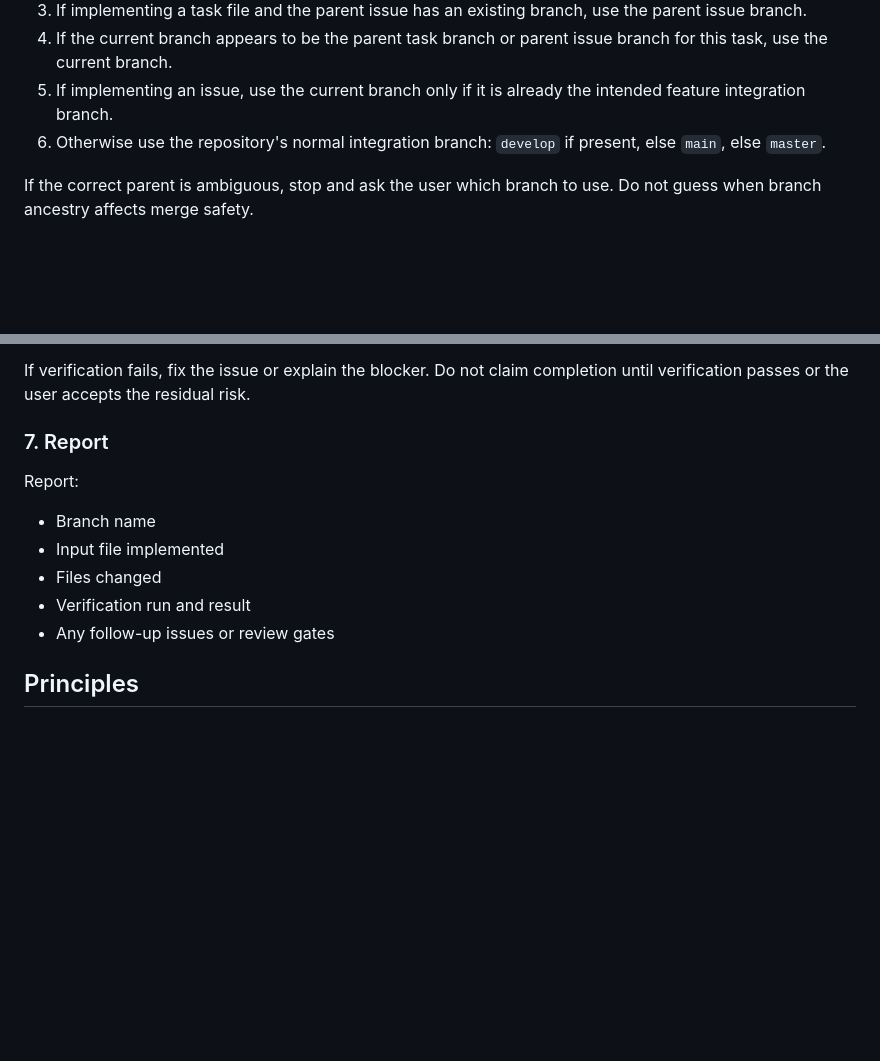
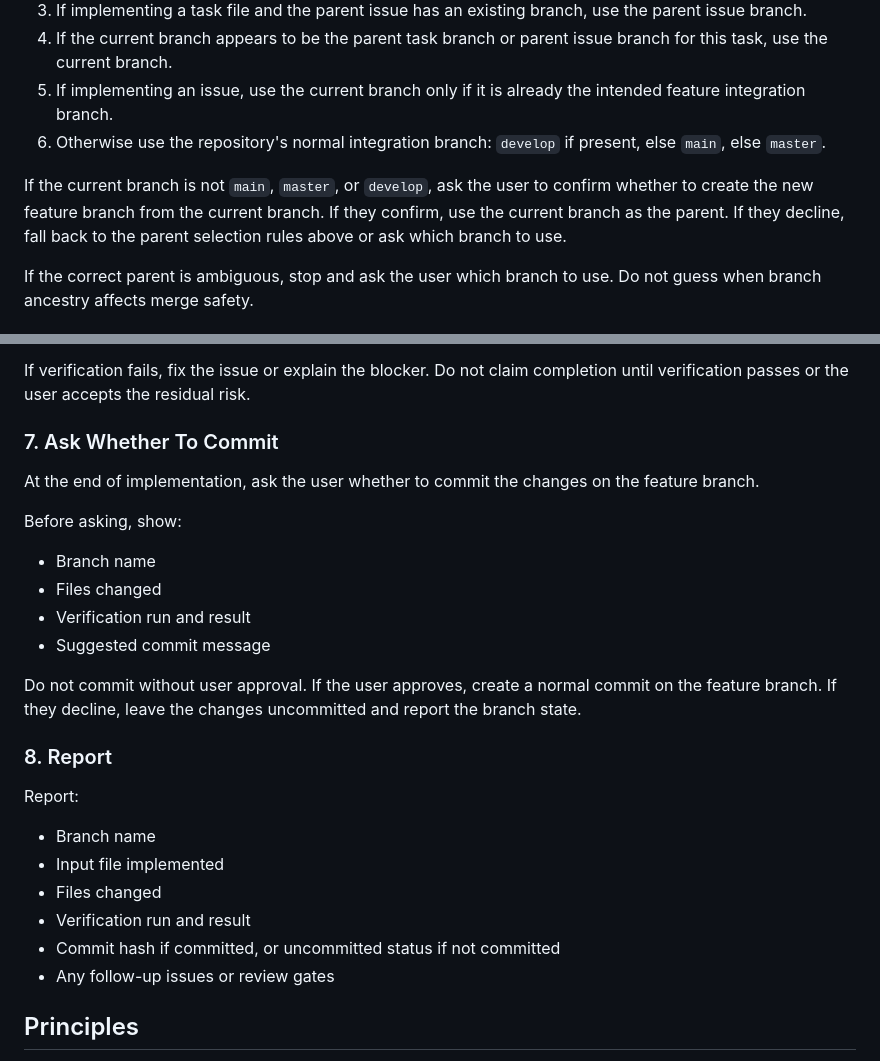
Before and after one commit to sathish316/skills, a Markdown page: skills/implement-in-feature-branch/SKILL.md, 2 parts joined by grey strips. GitHub-like rendering; blank space fills up the shorter version.

```diff
--- a/skills/implement-in-feature-branch/SKILL.md
+++ b/skills/implement-in-feature-branch/SKILL.md
@@ -37,6 +37,8 @@ Choose the parent branch using this order:
 4. If the current branch appears to be the parent task branch or parent issue branch for this task, use the current branch.
 5. If implementing an issue, use the current branch only if it is already the intended feature integration branch.
 6. Otherwise use the repository's normal integration branch: `develop` if present, else `main`, else `master`.
+
+If the current branch is not `main`, `master`, or `develop`, ask the user to confirm whether to create the new feature branch from the current branch. If they confirm, use the current branch as the parent. If they decline, fall back to the parent selection rules above or ask which branch to use.
 
 If the correct parent is ambiguous, stop and ask the user which branch to use. Do not guess when branch ancestry affects merge safety.
 
@@ -98,7 +100,20 @@ Run the verification specified by the issue or task file. Also run focused tests
 
 If verification fails, fix the issue or explain the blocker. Do not claim completion until verification passes or the user accepts the residual risk.
 
-### 7. Report
+### 7. Ask Whether To Commit
+
+At the end of implementation, ask the user whether to commit the changes on the feature branch.
+
+Before asking, show:
+
+- Branch name
+- Files changed
+- Verification run and result
+- Suggested commit message
+
+Do not commit without user approval. If the user approves, create a normal commit on the feature branch. If they decline, leave the changes uncommitted and report the branch state.
+
+### 8. Report
 
 Report:
 
@@ -106,6 +121,7 @@ Report:
 - Input file implemented
 - Files changed
 - Verification run and result
+- Commit hash if committed, or uncommitted status if not committed
 - Any follow-up issues or review gates
 
 ## Principles
```
Also changed, not shown: skills/finish-work-in-branch-and-create-pr/SKILL.md (added, +249 -0 lines), 1 other file.
